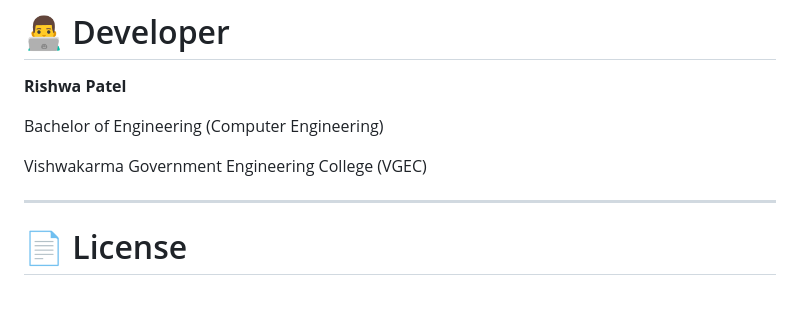
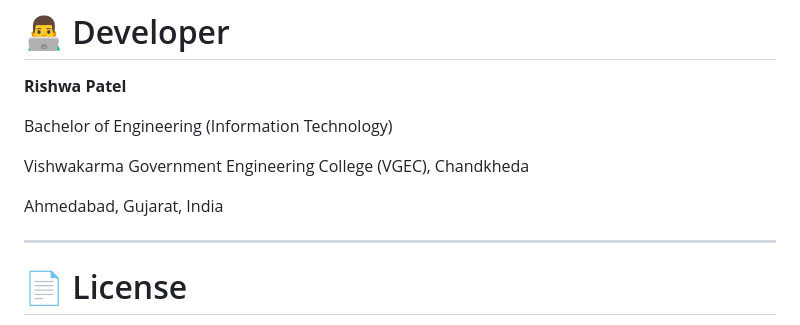
Before and after one commit to rishwapatel16/AI-Based-Heart-and-Kidney-Analyzer, a Markdown page: README.md, the part around the change. GitHub-like rendering; blank space fills up the shorter version.

Commit message:
Update README and add project documentation

```diff
--- a/README.md
+++ b/README.md
@@ -314,9 +314,11 @@ http://127.0.0.1:5000
 
 **Rishwa Patel**
 
-Bachelor of Engineering (Computer Engineering)
+Bachelor of Engineering (Information Technology)
 
-Vishwakarma Government Engineering College (VGEC)
+Vishwakarma Government Engineering College (VGEC), Chandkheda
+
+Ahmedabad, Gujarat, India
 
 ---
 
```
